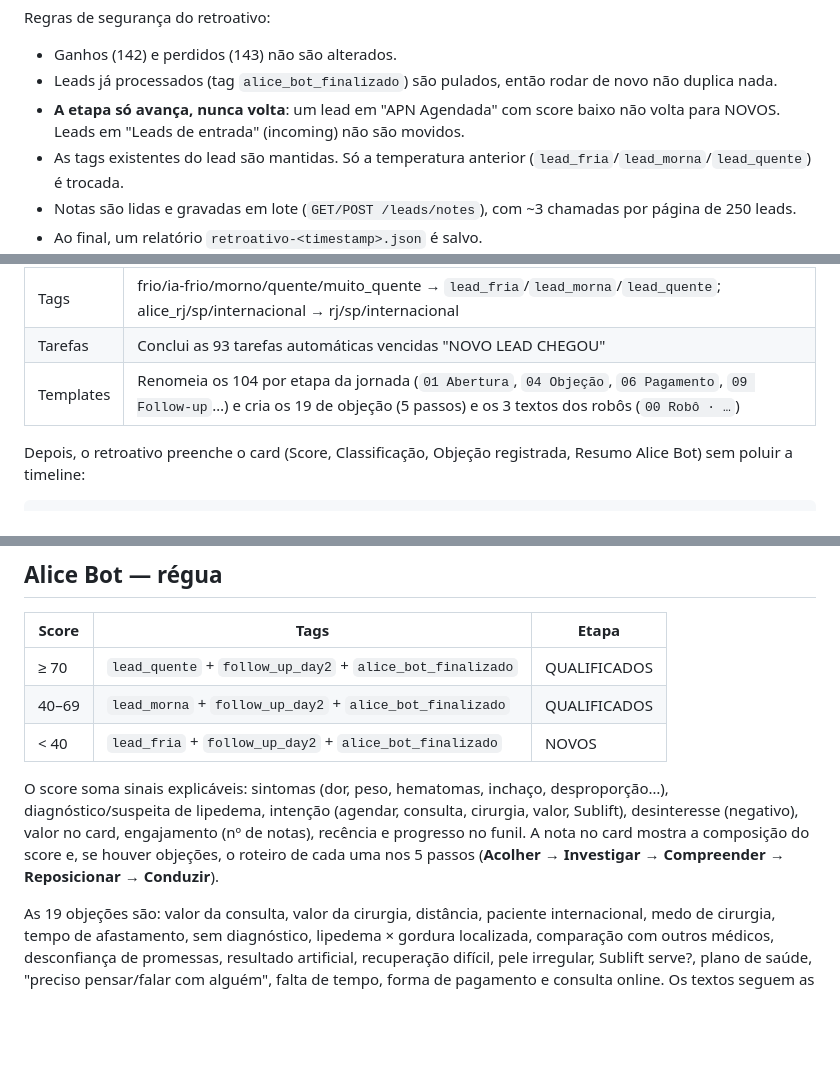
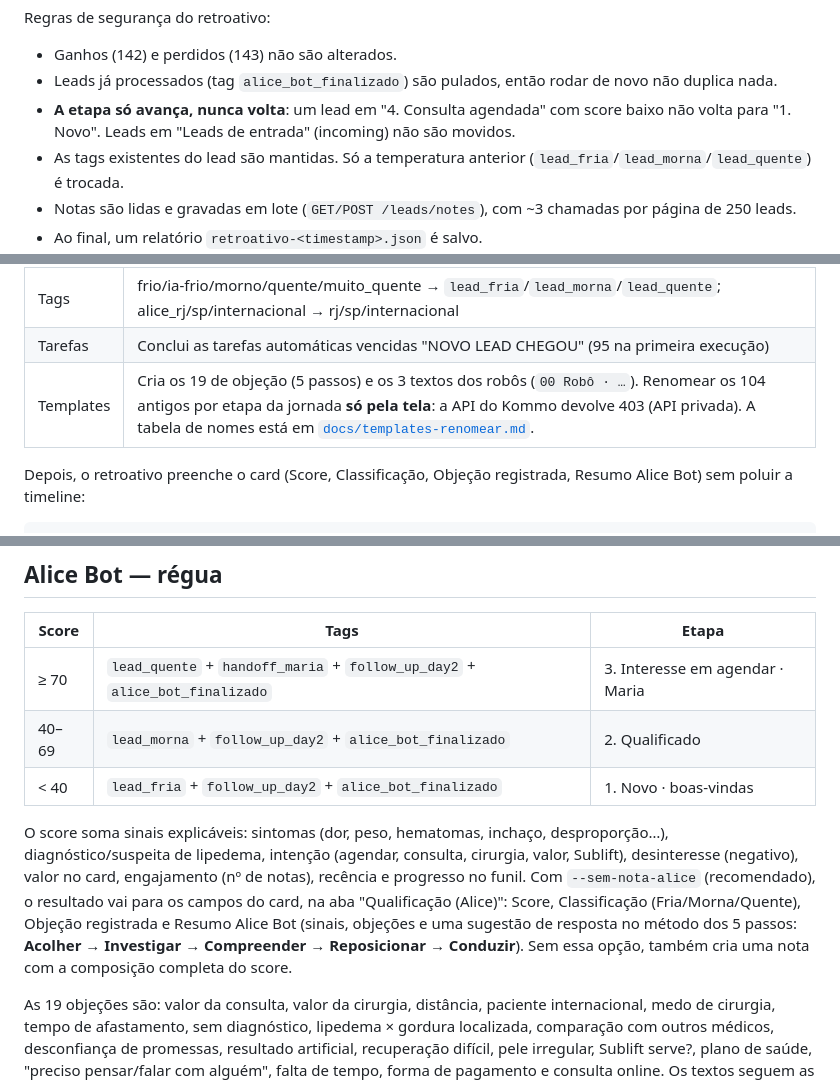
Before and after one commit to leletns/kommoimplement, a Markdown page: README.md, 3 parts joined by grey strips. Rendered like a GitHub page; blank space fills up the shorter version.

Commit message:
README: régua, etapas e templates conforme o que está aplicado no Kommo
Co-Authored-By: Claude Opus 5.5 <noreply@anthropic.com>
Claude-Session: https://claude.ai/code/session_01C4N4rCThVj6q8UqApvFnn3

````diff
--- a/README.md
+++ b/README.md
@@ -47,7 +47,7 @@ node src/server.js                    # ou: npm start
 Regras de segurança do retroativo:
 - Ganhos (142) e perdidos (143) não são alterados.
 - Leads já processados (tag `alice_bot_finalizado`) são pulados, então rodar de novo não duplica nada.
-- **A etapa só avança, nunca volta**: um lead em "APN Agendada" com score baixo não volta para NOVOS. Leads em "Leads de entrada" (incoming) não são movidos.
+- **A etapa só avança, nunca volta**: um lead em "4. Consulta agendada" com score baixo não volta para "1. Novo". Leads em "Leads de entrada" (incoming) não são movidos.
 - As tags existentes do lead são mantidas. Só a temperatura anterior (`lead_fria`/`lead_morna`/`lead_quente`) é trocada.
 - Notas são lidas e gravadas em lote (`GET/POST /leads/notes`), com ~3 chamadas por página de 250 leads.
 - Ao final, um relatório `retroativo-<timestamp>.json` é salvo.
@@ -66,8 +66,8 @@ node src/scripts/organizarKommo.js --aplicar  # backup + aplica tudo
 | Funis | **Comercial 1** e **Comercial 2** com as mesmas etapas: 1. Novo · boas-vindas → 2. Qualificado → 3. Interesse em agendar · Maria → 4. Consulta agendada → 5. Consulta realizada → 6. Oportunidade cirúrgica → 7. Cirurgia confirmada → 8. Nutrição · retomar depois. No Comercial 1 é só renomear: os IDs das etapas e os leads não mudam, então os robôs ligados às etapas continuam funcionando. O funil vazio "Alice - Blue" é apagado. |
 | Campos | Aba principal só com o que a comercial preenche (10 campos); "Qualificação (Alice)" com o que é automático; "Financeiro". Remove 12 campos nunca usados. Corrige "Classificação" (Fria/Morna/Quente) e "Data e horário da consulta". |
 | Tags | frio/ia-frio/morno/quente/muito_quente → `lead_fria`/`lead_morna`/`lead_quente`; alice_rj/sp/internacional → rj/sp/internacional |
-| Tarefas | Conclui as 93 tarefas automáticas vencidas "NOVO LEAD CHEGOU" |
-| Templates | Renomeia os 104 por etapa da jornada (`01 Abertura`, `04 Objeção`, `06 Pagamento`, `09 Follow-up`…) e cria os 19 de objeção (5 passos) e os 3 textos dos robôs (`00 Robô · …`) |
+| Tarefas | Conclui as tarefas automáticas vencidas "NOVO LEAD CHEGOU" (95 na primeira execução) |
+| Templates | Cria os 19 de objeção (5 passos) e os 3 textos dos robôs (`00 Robô · …`). Renomear os 104 antigos por etapa da jornada **só pela tela**: a API do Kommo devolve 403 (API privada). A tabela de nomes está em [`docs/templates-renomear.md`](docs/templates-renomear.md). |
 
 Depois, o retroativo preenche o card (Score, Classificação, Objeção registrada, Resumo Alice Bot) sem poluir a timeline:
 ```bash
@@ -156,10 +156,10 @@ node src/scripts/importarGrupo.js --lead 79973970 --arquivo "Conversa do WhatsAp
 
 | Score | Tags | Etapa |
 |---|---|---|
-| ≥ 70 | `lead_quente` + `follow_up_day2` + `alice_bot_finalizado` | QUALIFICADOS |
-| 40–69 | `lead_morna` + `follow_up_day2` + `alice_bot_finalizado` | QUALIFICADOS |
-| < 40 | `lead_fria` + `follow_up_day2` + `alice_bot_finalizado` | NOVOS |
+| ≥ 70 | `lead_quente` + `handoff_maria` + `follow_up_day2` + `alice_bot_finalizado` | 3. Interesse em agendar · Maria |
+| 40–69 | `lead_morna` + `follow_up_day2` + `alice_bot_finalizado` | 2. Qualificado |
+| < 40 | `lead_fria` + `follow_up_day2` + `alice_bot_finalizado` | 1. Novo · boas-vindas |
 
-O score soma sinais explicáveis: sintomas (dor, peso, hematomas, inchaço, desproporção…), diagnóstico/suspeita de lipedema, intenção (agendar, consulta, cirurgia, valor, Sublift), desinteresse (negativo), valor no card, engajamento (nº de notas), recência e progresso no funil. A nota no card mostra a composição do score e, se houver objeções, o roteiro de cada uma nos 5 passos (**Acolher → Investigar → Compreender → Reposicionar → Conduzir**).
+O score soma sinais explicáveis: sintomas (dor, peso, hematomas, inchaço, desproporção…), diagnóstico/suspeita de lipedema, intenção (agendar, consulta, cirurgia, valor, Sublift), desinteresse (negativo), valor no card, engajamento (nº de notas), recência e progresso no funil. Com `--sem-nota-alice` (recomendado), o resultado vai para os campos do card, na aba "Qualificação (Alice)": Score, Classificação (Fria/Morna/Quente), Objeção registrada e Resumo Alice Bot (sinais, objeções e uma sugestão de resposta no método dos 5 passos: **Acolher → Investigar → Compreender → Reposicionar → Conduzir**). Sem essa opção, também cria uma nota com a composição completa do score.
 
 As 19 objeções são: valor da consulta, valor da cirurgia, distância, paciente internacional, medo de cirurgia, tempo de afastamento, sem diagnóstico, lipedema × gordura localizada, comparação com outros médicos, desconfiança de promessas, resultado artificial, recuperação difícil, pele irregular, Sublift serve?, plano de saúde, "preciso pensar/falar com alguém", falta de tempo, forma de pagamento e consulta online. Os textos seguem as regras de segurança médica da Blue: sem diagnóstico, sem promessa de resultado, sempre conduzindo para avaliação individualizada. **Valide a lista e as falas com o Manual Comercial Blue** antes de usar com pacientes. Elas ficam em `OBJECTIONS`, em `aliceEngine.js`.
````
Also changed, not shown: other parts of README.md (+1 -1 lines).
